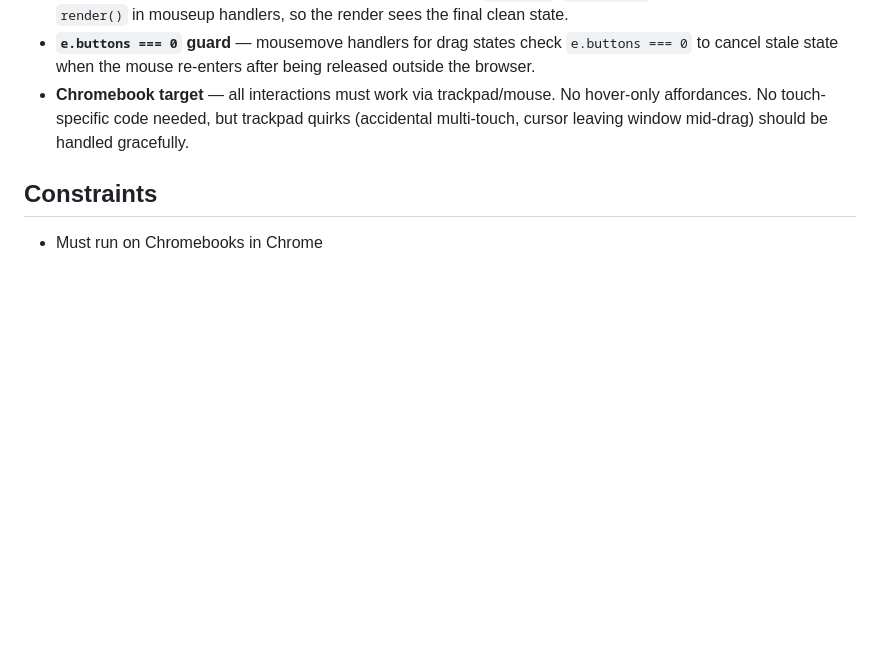
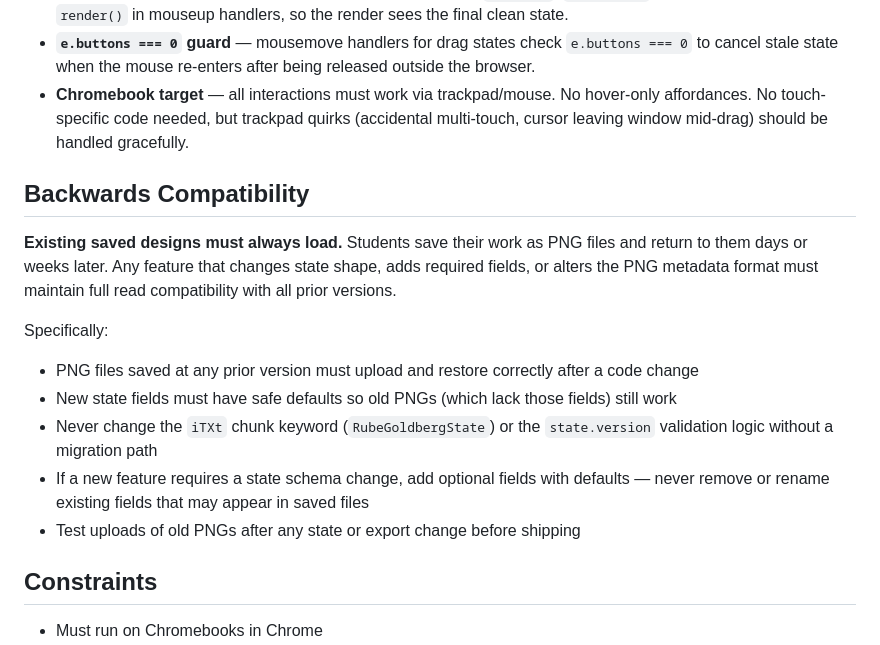
Before and after one commit to jeffellenbogen/Rube, a Markdown page: CLAUDE.md, the part around the change. Drawn GitHub-style; blank space fills up the shorter version.

Commit message:
docs: add feature roadmap and backwards compatibility requirement to CLAUDE.md
Co-Authored-By: Claude Sonnet 4.6 <noreply@anthropic.com>

```diff
--- a/CLAUDE.md
+++ b/CLAUDE.md
@@ -128,6 +128,17 @@ The version label is the only visible confirmation that a GitHub Pages deploy ha
 - **`e.buttons === 0` guard** — mousemove handlers for drag states check `e.buttons === 0` to cancel stale state when the mouse re-enters after being released outside the browser.
 - **Chromebook target** — all interactions must work via trackpad/mouse. No hover-only affordances. No touch-specific code needed, but trackpad quirks (accidental multi-touch, cursor leaving window mid-drag) should be handled gracefully.
 
+## Backwards Compatibility
+
+**Existing saved designs must always load.** Students save their work as PNG files and return to them days or weeks later. Any feature that changes state shape, adds required fields, or alters the PNG metadata format must maintain full read compatibility with all prior versions.
+
+Specifically:
+- PNG files saved at any prior version must upload and restore correctly after a code change
+- New state fields must have safe defaults so old PNGs (which lack those fields) still work
+- Never change the `iTXt` chunk keyword (`RubeGoldbergState`) or the `state.version` validation logic without a migration path
+- If a new feature requires a state schema change, add optional fields with defaults — never remove or rename existing fields that may appear in saved files
+- Test uploads of old PNGs after any state or export change before shipping
+
 ## Constraints
 
 - Must run on Chromebooks in Chrome
```
Also changed, not shown: 1 other file.
